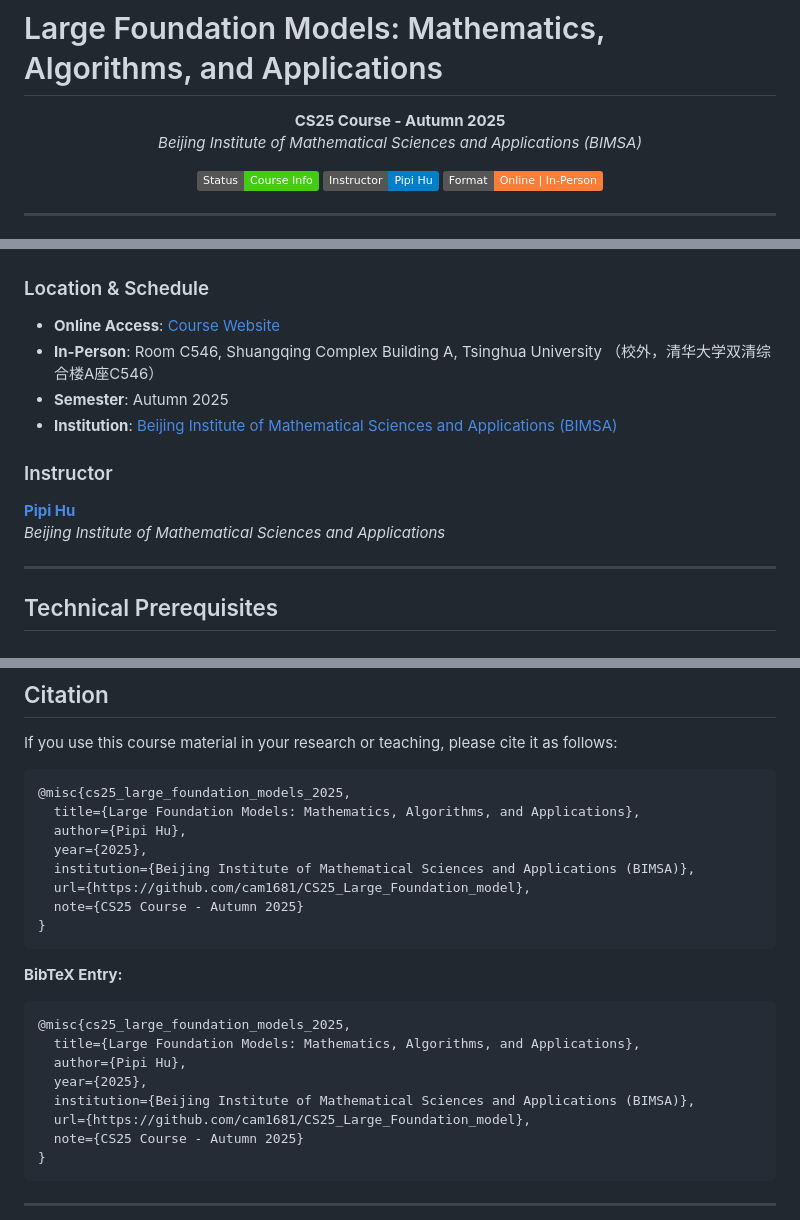
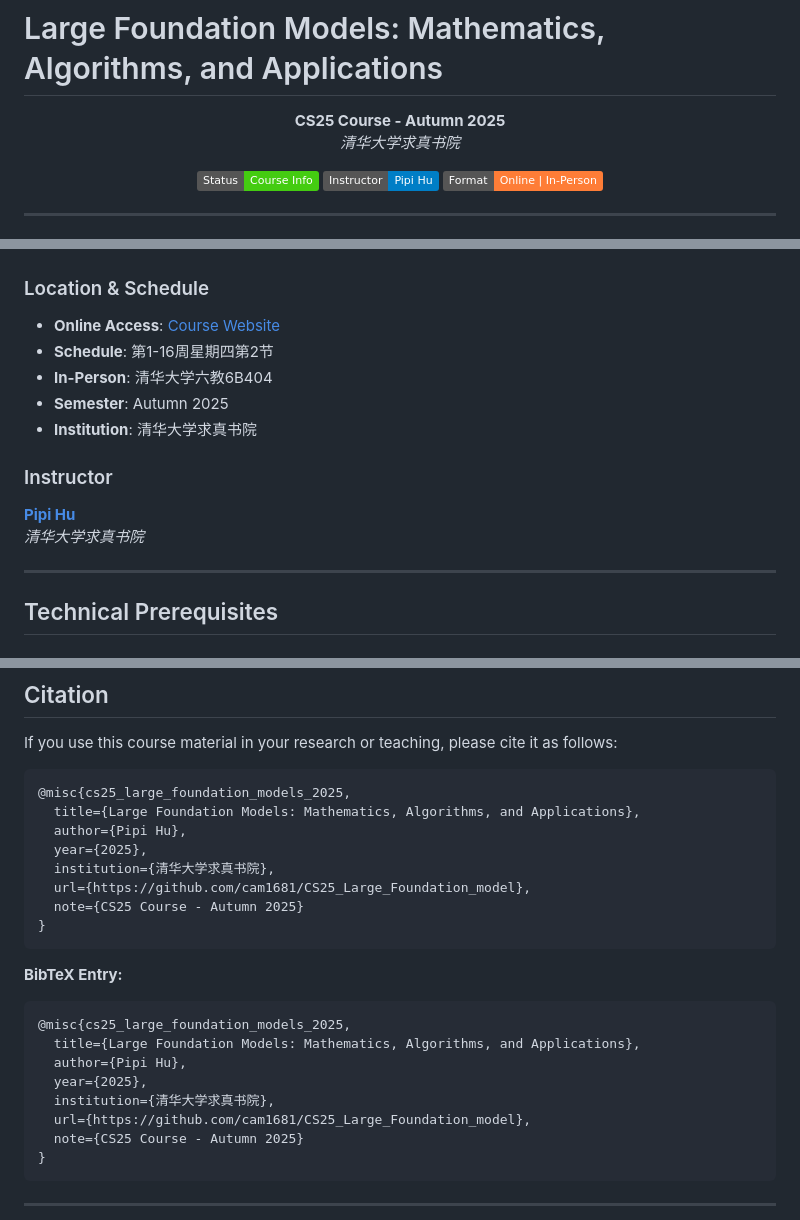
Before and after one commit to cam1681/CS25_Large_Foundation_model, a Markdown page: README.md, 3 parts joined by grey strips. GitHub-like rendering; badges without logos.

Commit message:
docs: update course schedule, location and institution

```diff
--- a/README.md
+++ b/README.md
@@ -3,7 +3,7 @@
 <div align="center">
 
 **CS25 Course - Autumn 2025**
-*Beijing Institute of Mathematical Sciences and Applications (BIMSA)*
+*清华大学求真书院*
 
 [![Course Status](https://img.shields.io/badge/Status-Course_Info-brightgreen)](https://bimsa.net/activity/LarFouModMatAlgandApp/)
 [![Instructor](https://img.shields.io/badge/Instructor-Pipi%20Hu-blue)](https://bimsa.net/people/pipihu/)
@@ -83,14 +83,15 @@ The course covers 13 comprehensive lectures on Large Foundation Models:
 ### Location & Schedule
 
 - **Online Access**: [Course Website](https://bimsa.net/activity/LarFouModMatAlgandApp/)
-- **In-Person**: Room C546, Shuangqing Complex Building A, Tsinghua University （校外，清华大学双清综合楼A座C546）
+- **Schedule**: 第1-16周星期四第2节
+- **In-Person**: 清华大学六教6B404
 - **Semester**: Autumn 2025
-- **Institution**: [Beijing Institute of Mathematical Sciences and Applications (BIMSA)](https://www.bimsa.cn/)
+- **Institution**: 清华大学求真书院
 
 ### Instructor
 
 **[Pipi Hu](https://bimsa.net/people/pipihu/)**
-*Beijing Institute of Mathematical Sciences and Applications*
+*清华大学求真书院*
 
 ---
 
@@ -232,7 +233,7 @@ If you use this course material in your research or teaching, please cite it as
   title={Large Foundation Models: Mathematics, Algorithms, and Applications},
   author={Pipi Hu},
   year={2025},
-  institution={Beijing Institute of Mathematical Sciences and Applications (BIMSA)},
+  institution={清华大学求真书院},
   url={https://github.com/cam1681/CS25_Large_Foundation_model},
   note={CS25 Course - Autumn 2025}
 }
@@ -244,7 +245,7 @@ If you use this course material in your research or teaching, please cite it as
   title={Large Foundation Models: Mathematics, Algorithms, and Applications},
   author={Pipi Hu},
   year={2025},
-  institution={Beijing Institute of Mathematical Sciences and Applications (BIMSA)},
+  institution={清华大学求真书院},
   url={https://github.com/cam1681/CS25_Large_Foundation_model},
   note={CS25 Course - Autumn 2025}
 }
```
Also changed, not shown: other parts of README.md (+1 -1 lines).
